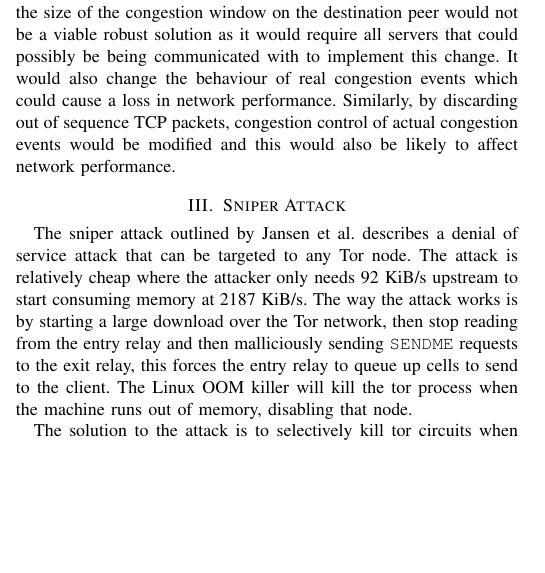
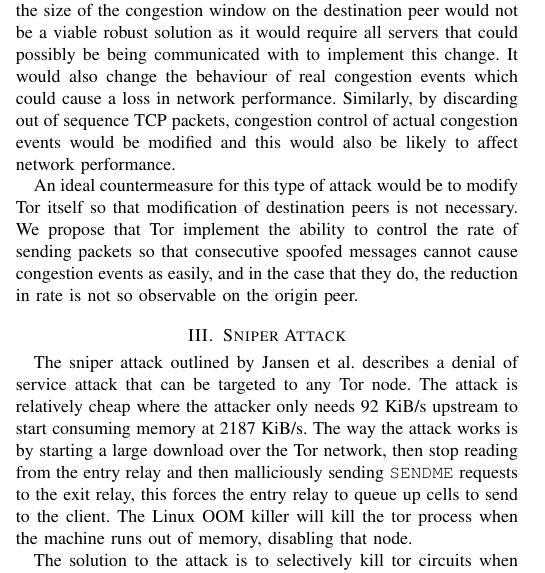
Before and after one commit to kurtmc/compsci_726, a LaTeX paper (report.tex): part of one column of page 1 of 2, cut so that both start at the same text, the shorter picture padded with empty space. Compiled offline with pdfLaTeX.

Commit message:
Description of our countermeasure suggestion for spying in the dark

```diff
--- a/report.tex
+++ b/report.tex
@@ -49,6 +49,8 @@
 
 The countermeasures that \citeauthor{gilad2012spying} have identified for this type of attack on Tor include discarding packets that do not have valid sequence numbers and also increasing the size of the congestion window so that it takes longer to cause a congestion event. Increasing the size of the congestion window on the destination peer would not be a viable robust solution as it would require all servers that could possibly be being communicated with to implement this change. It would also change the behaviour of real congestion events which could cause a loss in network performance. Similarly, by discarding out of sequence TCP packets, congestion control of actual congestion events would be modified and this would also be likely to affect network performance.
 
+An ideal countermeasure for this type of attack would be to modify Tor itself so that modification of destination peers is not necessary. We propose that Tor implement the ability to control the rate of sending packets so that consecutive spoofed messages cannot cause congestion events as easily, and in the case that they do, the reduction in rate is not so observable on the origin peer.
+
 \section{Sniper Attack}
 The sniper attack outlined by \citeauthor{jansen2014sniper} describes a denial
 of service attack that can be targeted to any Tor node. The attack is relatively
```
